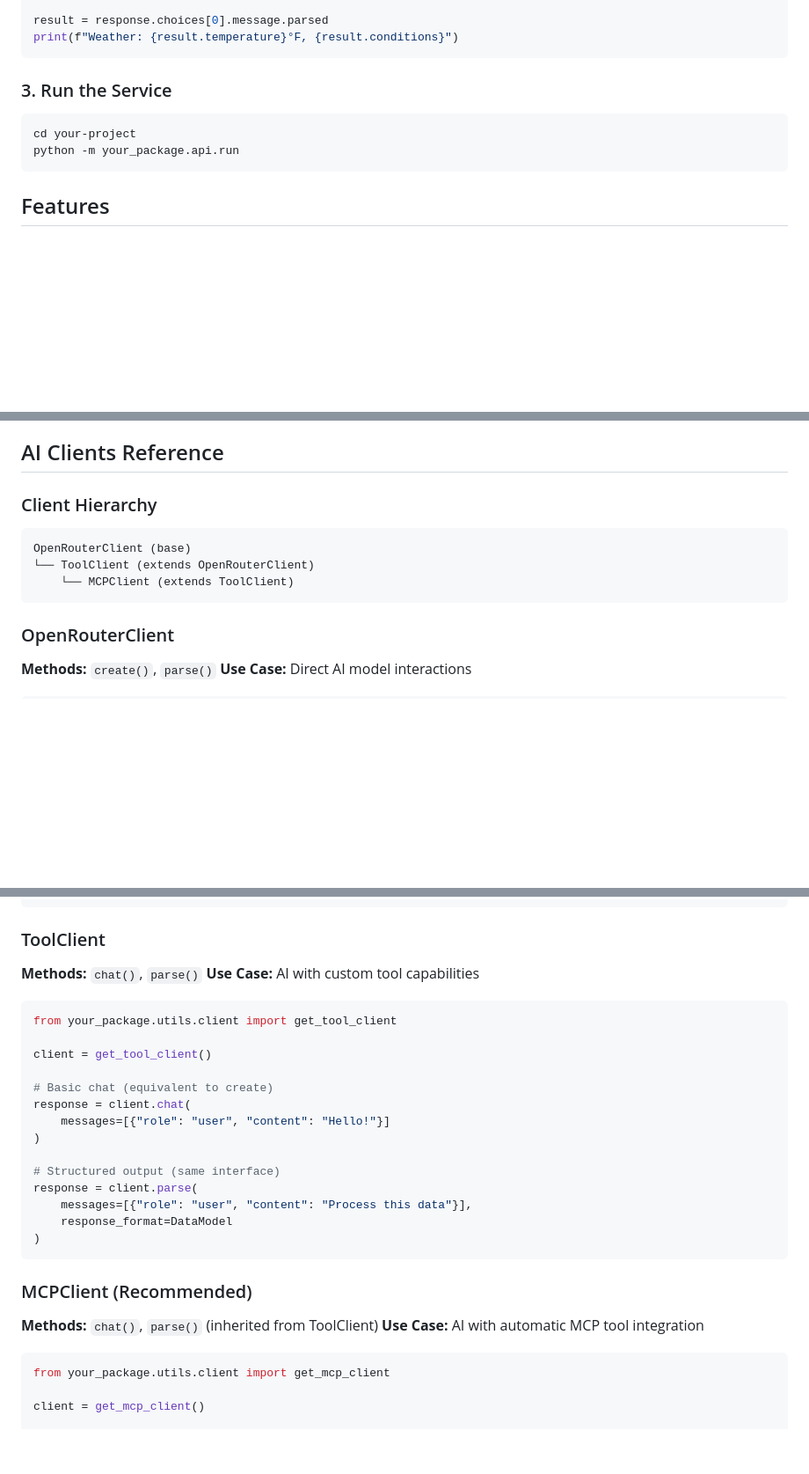
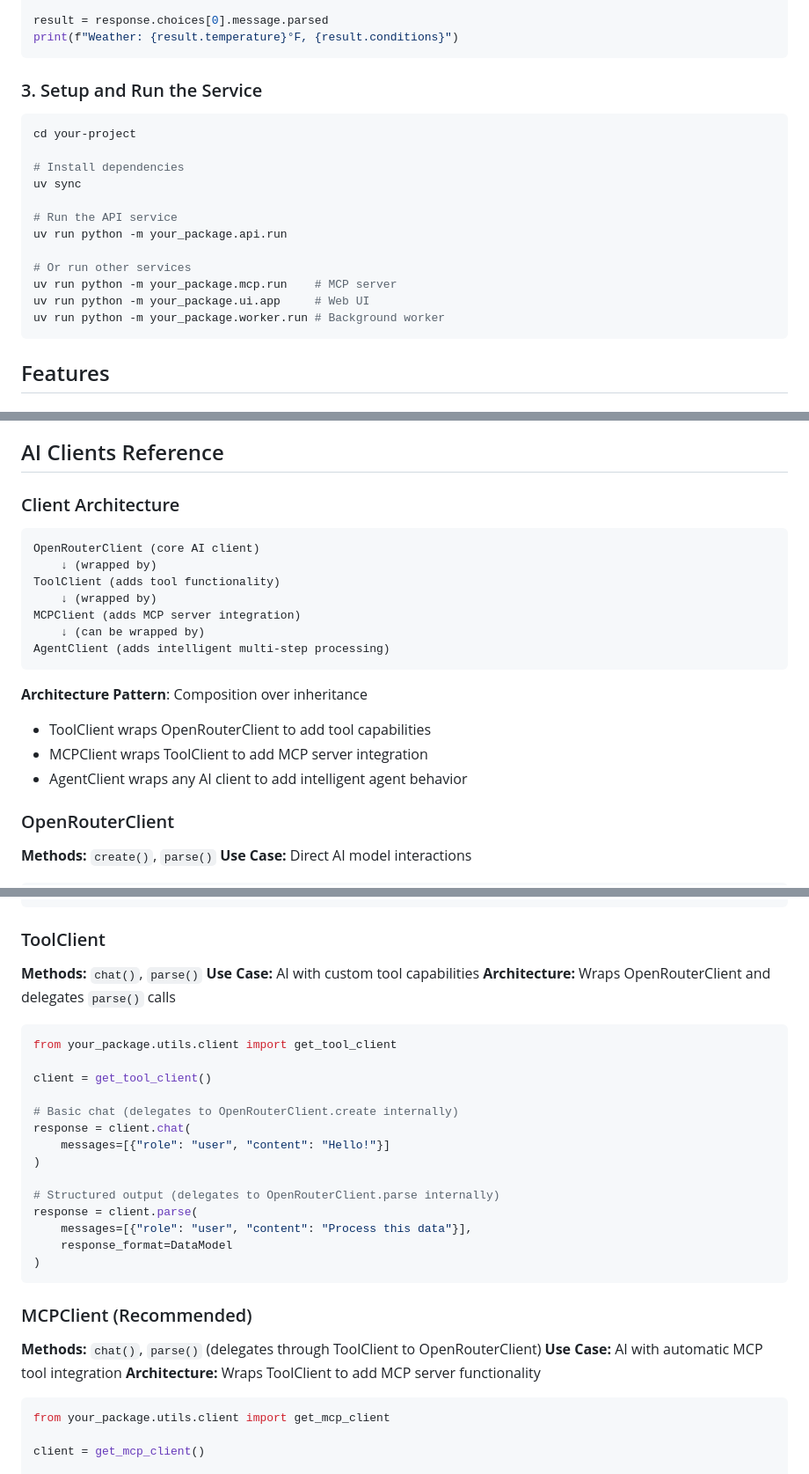
Before and after one commit to mibexx/mbxai-srv-template, a Markdown page: README.md, 3 parts joined by grey strips. Shown at 88% size. Rendered like a GitHub page; blank space fills up the shorter version.

````diff
--- a/README.md
+++ b/README.md
@@ -45,11 +45,21 @@ result = response.choices[0].message.parsed
 print(f"Weather: {result.temperature}°F, {result.conditions}")
 ```
 
-### 3. Run the Service
+### 3. Setup and Run the Service
 
 ```bash
 cd your-project
-python -m your_package.api.run
+
+# Install dependencies
+uv sync
+
+# Run the API service
+uv run python -m your_package.api.run
+
+# Or run other services
+uv run python -m your_package.mcp.run    # MCP server
+uv run python -m your_package.ui.app     # Web UI
+uv run python -m your_package.worker.run # Background worker
 ```
 
 ## Features
@@ -74,13 +84,22 @@ python -m your_package.api.run
 
 ## AI Clients Reference
 
-### Client Hierarchy
+### Client Architecture
 
 ```
-OpenRouterClient (base)
-└── ToolClient (extends OpenRouterClient)
-    └── MCPClient (extends ToolClient)
+OpenRouterClient (core AI client)
+    ↓ (wrapped by)
+ToolClient (adds tool functionality)
+    ↓ (wrapped by)
+MCPClient (adds MCP server integration)
+    ↓ (can be wrapped by)
+AgentClient (adds intelligent multi-step processing)
 ```
+
+**Architecture Pattern**: Composition over inheritance
+- ToolClient wraps OpenRouterClient to add tool capabilities
+- MCPClient wraps ToolClient to add MCP server integration
+- AgentClient wraps any AI client to add intelligent agent behavior
 
 ### OpenRouterClient
 
@@ -108,18 +127,19 @@ response = client.parse(
 
 **Methods:** `chat()`, `parse()`
 **Use Case:** AI with custom tool capabilities
+**Architecture:** Wraps OpenRouterClient and delegates `parse()` calls
 
 ```python
 from your_package.utils.client import get_tool_client
 
 client = get_tool_client()
 
-# Basic chat (equivalent to create)
+# Basic chat (delegates to OpenRouterClient.create internally)
 response = client.chat(
     messages=[{"role": "user", "content": "Hello!"}]
 )
 
-# Structured output (same interface)
+# Structured output (delegates to OpenRouterClient.parse internally)
 response = client.parse(
     messages=[{"role": "user", "content": "Process this data"}],
     response_format=DataModel
@@ -128,8 +148,9 @@ response = client.parse(
 
 ### MCPClient (Recommended)
 
-**Methods:** `chat()`, `parse()` (inherited from ToolClient)
+**Methods:** `chat()`, `parse()` (delegates through ToolClient to OpenRouterClient)
 **Use Case:** AI with automatic MCP tool integration
+**Architecture:** Wraps ToolClient to add MCP server functionality
 
 ```python
 from your_package.utils.client import get_mcp_client
````
Also changed, not shown: other parts of README.md (+61 -7 lines).
